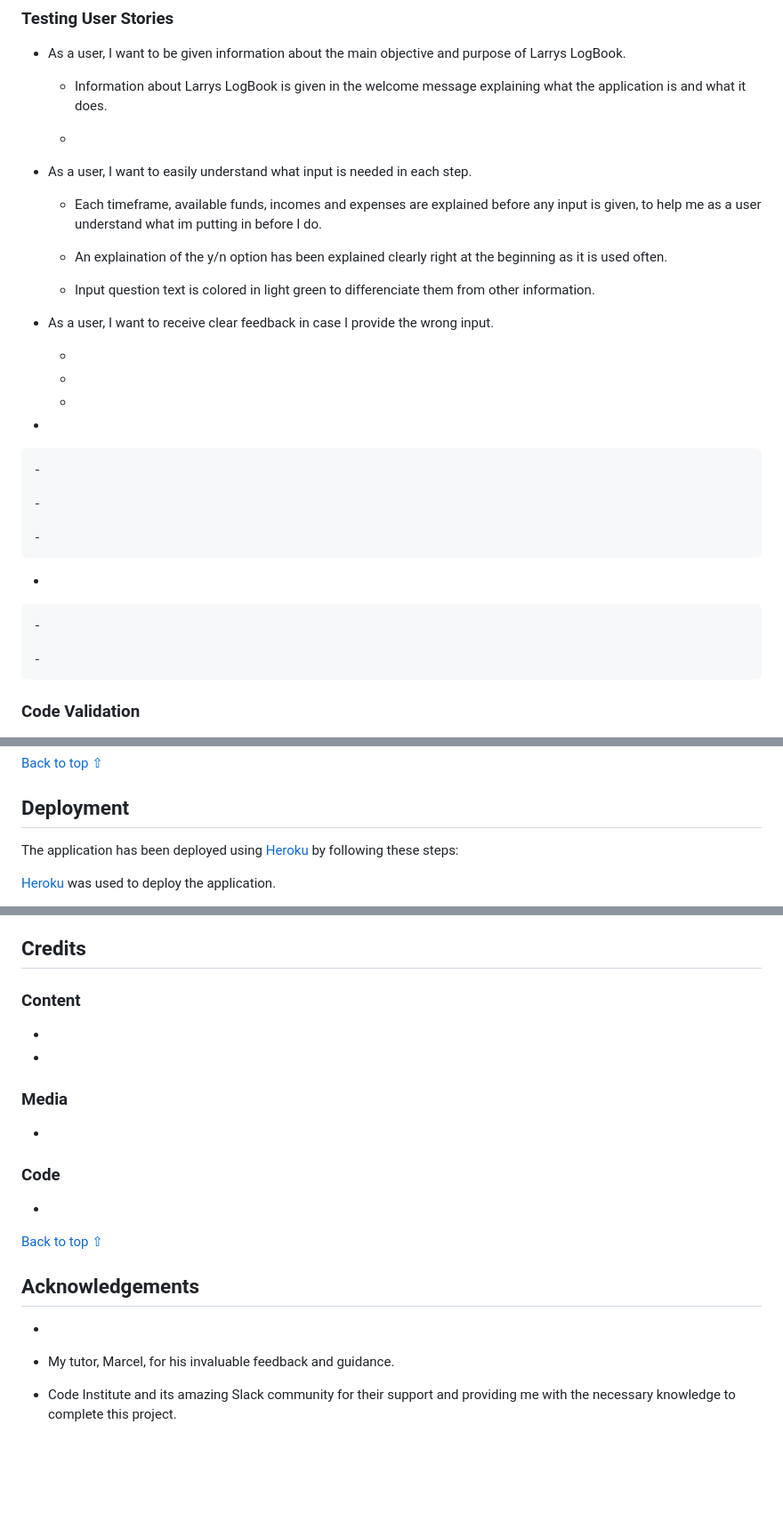
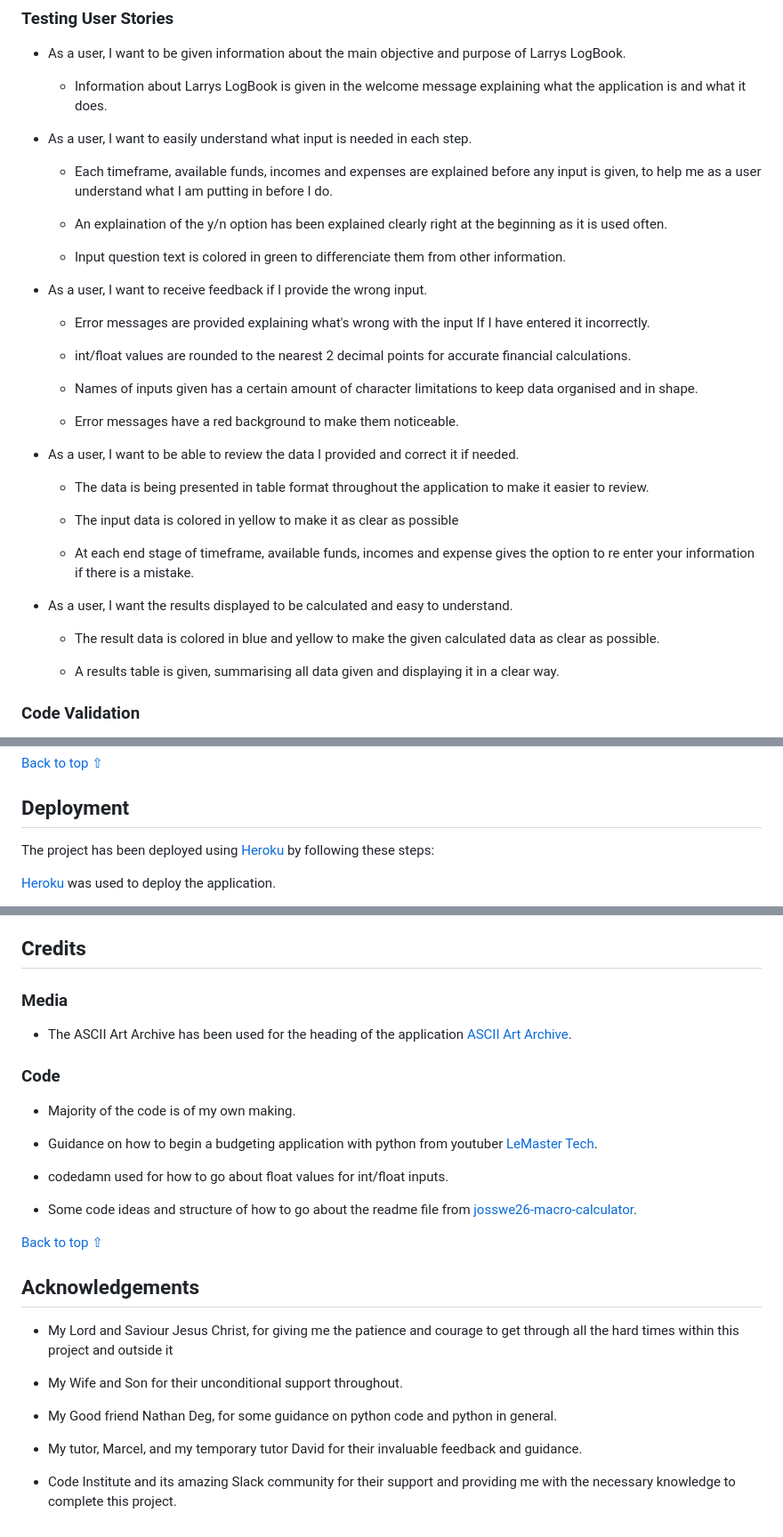
Before and after one commit to SerJosh/larry-s-logbook, a Markdown page: README.md, 3 parts joined by grey strips. Shown: that part at 89% size. Drawn GitHub-style; blank space fills up the shorter version.

Commit message:
Complete testing user stories and credits in readme file

```diff
--- a/README.md
+++ b/README.md
@@ -192,37 +191,37 @@ Displayes the budget page of the results of all information given and the calcul
 
     - Information about Larrys LogBook is given in the welcome message explaining what the application is and what it does.
 
-    -
-
 * As a user, I want to easily understand what input is needed in each step.
 
-    - Each timeframe, available funds, incomes and expenses are explained before any input is given, to help me as a user understand what im putting in before I do.
+    - Each timeframe, available funds, incomes and expenses are explained before any input is given, to help me as a user understand what I am putting in before I do.
 
     - An explaination of the y/n option has been explained clearly right at the beginning as it is used often.
 
-    - Input question text is colored in light green to differenciate them from other information.
+    - Input question text is colored in green to differenciate them from other information.
 
-* As a user, I want to receive clear feedback in case I provide the wrong input.
+* As a user, I want to receive feedback if I provide the wrong input.
 
-    -
+    - Error messages are provided explaining what's wrong with the input If I have entered it incorrectly.
 
-    -
+    - int/float values are rounded to the nearest 2 decimal points for accurate financial calculations.
 
-    -
+    - Names of inputs given has a certain amount of character limitations to keep data organised and in shape.
 
-*
+    - Error messages have a red background to make them noticeable.
 
-    -
+* As a user, I want to be able to review the data I provided and correct it if needed.
 
-    -
+    - The data is being presented in table format throughout the application to make it easier to review.
 
-    -
+    - The input data is colored in yellow to make it as clear as possible
 
-*
+    - At each end stage of timeframe, available funds, incomes and expense gives the option to re enter your information if there is a mistake.
 
-    -
+*  As a user, I want the results displayed to be calculated and easy to understand.
 
-    -
+    - The result data is colored in blue and yellow to make the given calculated data as clear as possible.
+
+    - A results table is given, summarising all data given and displaying it in a clear way.
 
 ### Code Validation
 
@@ -238,7 +234,7 @@ The [PEP8 online check](http://pep8online.com/) was used continuosly during the
 
 ## Deployment
 
-The application has been deployed using [Heroku](https://id.heroku.com/) by following these steps:
+The project has been deployed using [Heroku](https://id.heroku.com/) by following these steps:
 
 [Heroku](https://id.heroku.com/) was used to deploy the application.
 
@@ -262,24 +258,31 @@ The application has been deployed using [Heroku](https://id.heroku.com/) by foll
 
 ## Credits
 
-### Content
+### Media
 
-*
-
-*
-
-### Media
-*
+* The ASCII Art Archive has been used for the heading of the application [ASCII Art Archive](https://www.asciiart.eu/logos/kool-aid).
 
 ### Code
-*
+
+* Majority of the code is of my own making.
+
+* Guidance on how to begin a budgeting application with python from youtuber [LeMaster Tech](https://www.youtube.com/watch?v=DVbP7JqjHeQ&list=LL&index=1&t=617s).
+
+* codedamn used for how to go about float values for int/float inputs.
+
+* Some code ideas and structure of how to go about the readme file from [josswe26-macro-calculator](jhttps://josswe26-macro-calculato-n86n9ejynl.us2.codeanyapp.com/#/workspaces/macro-calculator).
+
 
 [Back to top ⇧](#larrys-logbook)
 
 ## Acknowledgements
 
-*
+* My Lord and Saviour Jesus Christ, for giving me the patience and courage to get through all the hard times within this project and outside it
 
-* My tutor, Marcel, for his invaluable feedback and guidance.
+* My Wife and Son for their unconditional support throughout.
+
+* My Good friend Nathan Deg, for some guidance on python code and python in general.
+
+* My tutor, Marcel, and my temporary tutor David for their invaluable feedback and guidance.
 
 * Code Institute and its amazing Slack community for their support and providing me with the necessary knowledge to complete this project.
```
Also changed, not shown: other parts of README.md (+0 -4 lines).
